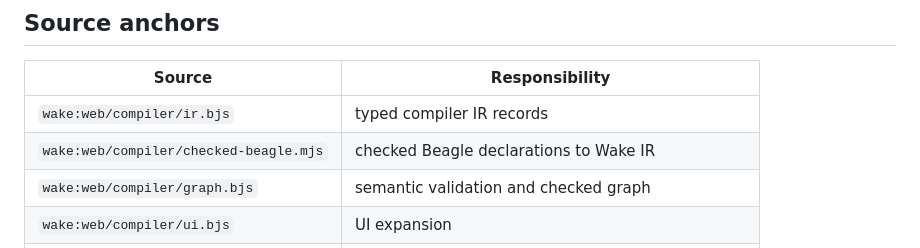
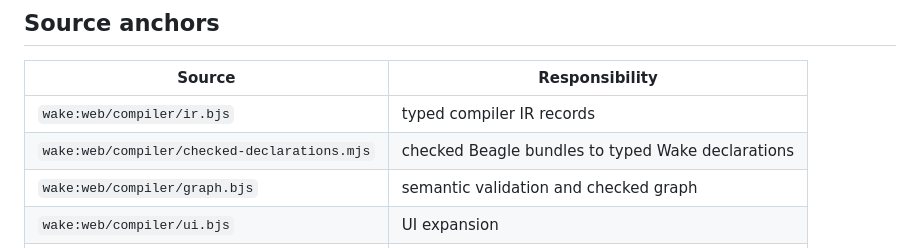
Before and after one commit to tompassarelli/wake, a Markdown page: claude.md, the part around the change. GitHub-like rendering.

Commit message:
Point contributor guide at typed decoder

```diff
--- a/claude.md
+++ b/claude.md
@@ -57,7 +57,7 @@ not invoke bare Racket or patch generated JavaScript.
 | Source | Responsibility |
 | --- | --- |
 | `wake:web/compiler/ir.bjs` | typed compiler IR records |
-| `wake:web/compiler/checked-beagle.mjs` | checked Beagle declarations to Wake IR |
+| `wake:web/compiler/checked-declarations.mjs` | checked Beagle bundles to typed Wake declarations |
 | `wake:web/compiler/graph.bjs` | semantic validation and checked graph |
 | `wake:web/compiler/ui.bjs` | UI expansion |
 | `wake:web/compiler/codegen.bjs` | direct-DOM and browser connector output |
```
